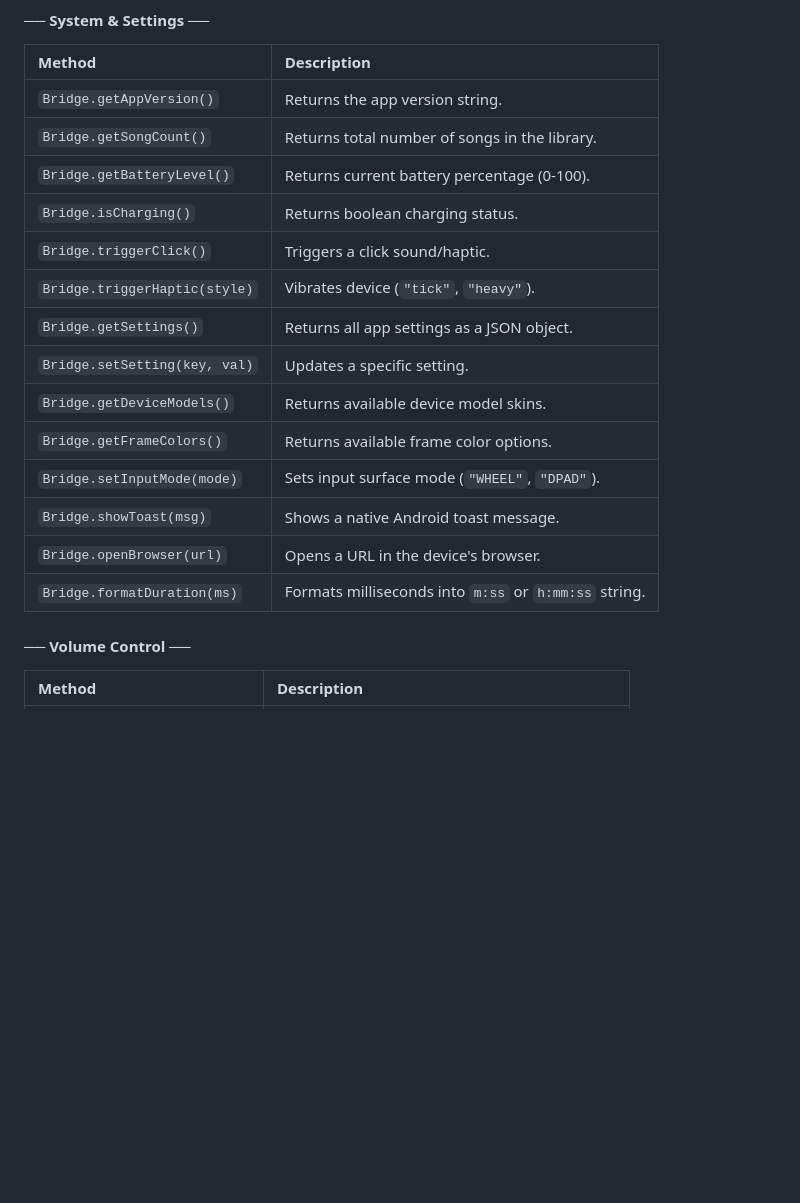
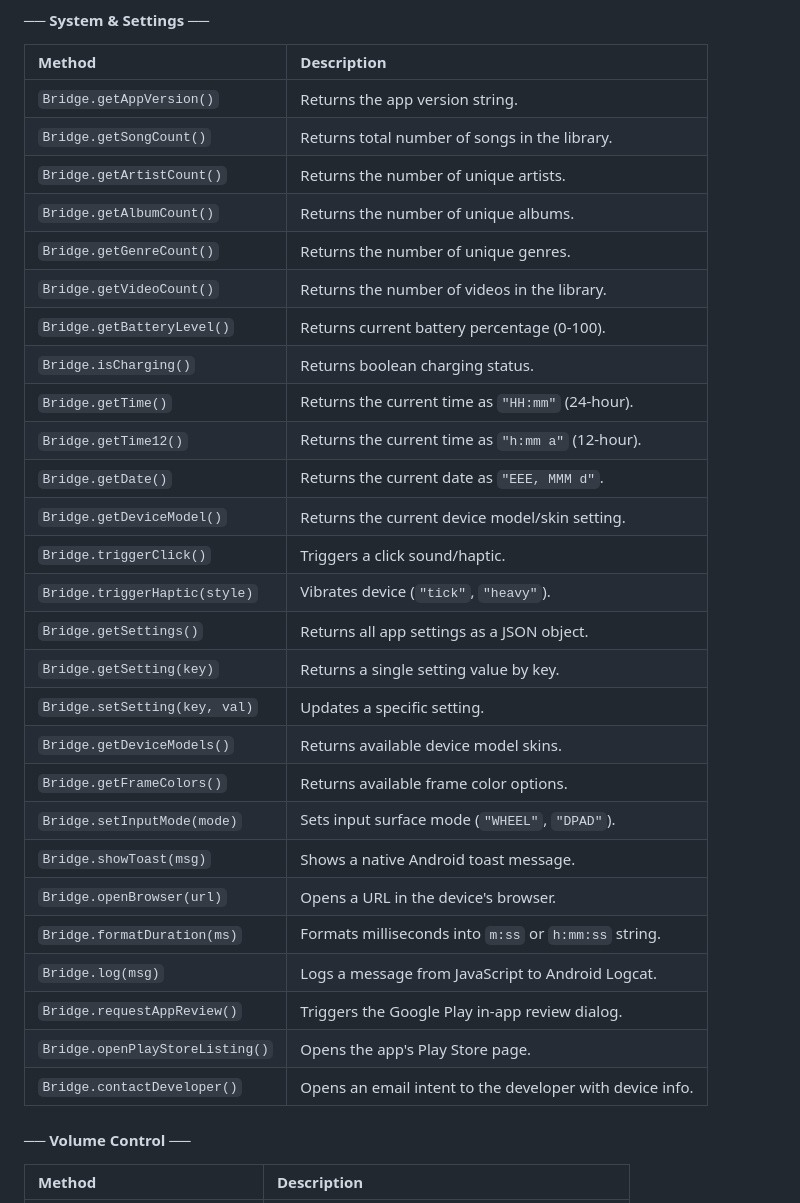
Before and after one commit to sghmire/oplayer-themes, a Markdown page: THEME_DEVELOPMENT.md, the part around one of its changes. GitHub-like rendering; blank space fills up the shorter version.

```diff
--- a/THEME_DEVELOPMENT.md
+++ b/THEME_DEVELOPMENT.md
@@ -39,11 +39,20 @@ Most data methods have an `Async` version (e.g., `getSongsPaginatedAsync`) which
 | :--- | :--- |
 | `Bridge.getAppVersion()` | Returns the app version string. |
 | `Bridge.getSongCount()` | Returns total number of songs in the library. |
+| `Bridge.getArtistCount()` | Returns the number of unique artists. |
+| `Bridge.getAlbumCount()` | Returns the number of unique albums. |
+| `Bridge.getGenreCount()` | Returns the number of unique genres. |
+| `Bridge.getVideoCount()` | Returns the number of videos in the library. |
 | `Bridge.getBatteryLevel()` | Returns current battery percentage (0-100). |
 | `Bridge.isCharging()` | Returns boolean charging status. |
+| `Bridge.getTime()` | Returns the current time as `"HH:mm"` (24-hour). |
+| `Bridge.getTime12()` | Returns the current time as `"h:mm a"` (12-hour). |
+| `Bridge.getDate()` | Returns the current date as `"EEE, MMM d"`. |
+| `Bridge.getDeviceModel()` | Returns the current device model/skin setting. |
 | `Bridge.triggerClick()` | Triggers a click sound/haptic. |
 | `Bridge.triggerHaptic(style)` | Vibrates device (`"tick"`, `"heavy"`). |
 | `Bridge.getSettings()` | Returns all app settings as a JSON object. |
+| `Bridge.getSetting(key)` | Returns a single setting value by key. |
 | `Bridge.setSetting(key, val)` | Updates a specific setting. |
 | `Bridge.getDeviceModels()` | Returns available device model skins. |
 | `Bridge.getFrameColors()` | Returns available frame color options. |
@@ -51,6 +60,10 @@ Most data methods have an `Async` version (e.g., `getSongsPaginatedAsync`) which
 | `Bridge.showToast(msg)` | Shows a native Android toast message. |
 | `Bridge.openBrowser(url)` | Opens a URL in the device's browser. |
 | `Bridge.formatDuration(ms)` | Formats milliseconds into `m:ss` or `h:mm:ss` string. |
+| `Bridge.log(msg)` | Logs a message from JavaScript to Android Logcat. |
+| `Bridge.requestAppReview()` | Triggers the Google Play in-app review dialog. |
+| `Bridge.openPlayStoreListing()` | Opens the app's Play Store page. |
+| `Bridge.contactDeveloper()` | Opens an email intent to the developer with device info. |
 
 #### ── Volume Control ──
 | Method | Description |
```
Also changed, not shown: other parts of THEME_DEVELOPMENT.md (+48 -1 lines).
